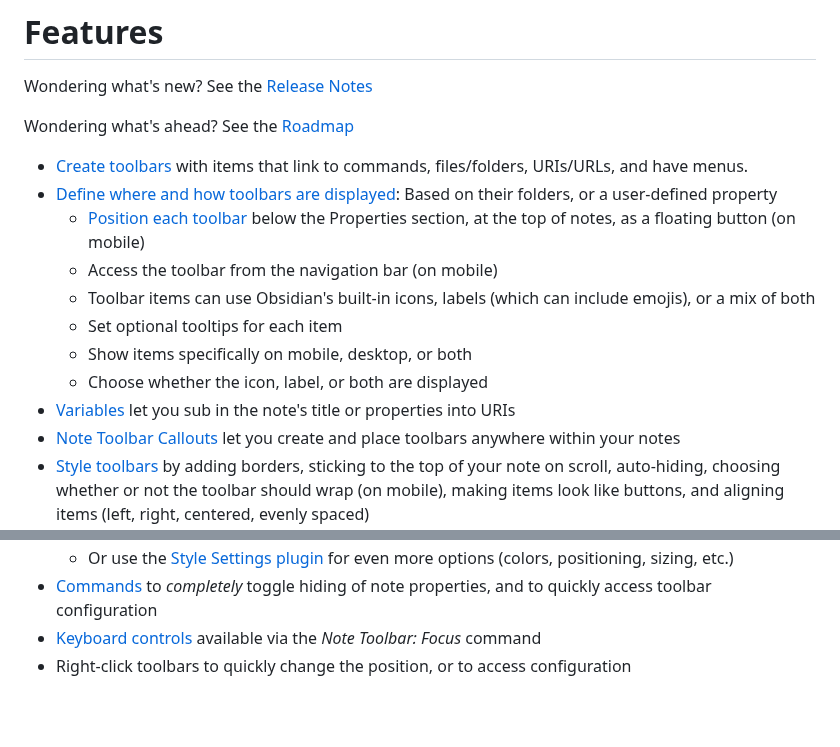
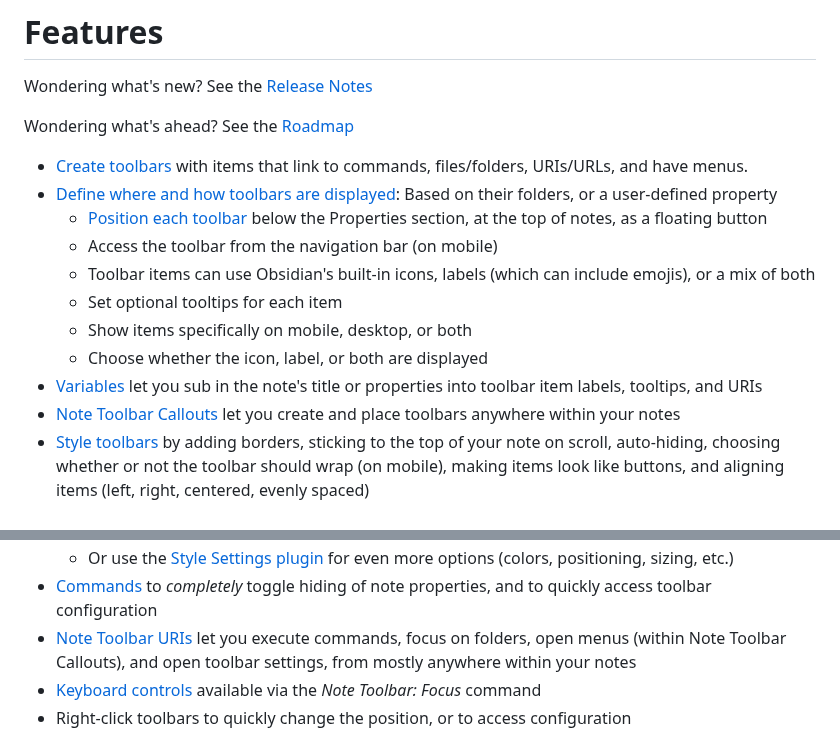
Before and after one commit to chrisgurney/obsidian-note-toolbar, a Markdown page: README.md, 2 parts joined by grey strips. Rendered like a GitHub page; blank space fills up the shorter version.

Commit message:
docs: readme: update for 1.10

```diff
--- a/README.md
+++ b/README.md
@@ -22,13 +22,13 @@ Wondering what's ahead? See the [Roadmap](https://github.com/chrisgurney/obsidia
 
 - [Create toolbars](https://github.com/chrisgurney/obsidian-note-toolbar/wiki/Creating-toolbars) with items that link to commands, files/folders, URIs/URLs, and have menus.
 - [Define where and how toolbars are displayed](https://github.com/chrisgurney/obsidian-note-toolbar/wiki/Defining-where-to-show-toolbars): Based on their folders, or a user-defined property
-  - [Position each toolbar](https://github.com/chrisgurney/obsidian-note-toolbar/wiki/Positioning-toolbars) below the Properties section, at the top of notes, as a floating button (on mobile)
+  - [Position each toolbar](https://github.com/chrisgurney/obsidian-note-toolbar/wiki/Positioning-toolbars) below the Properties section, at the top of notes, as a floating button
   - Access the toolbar from the navigation bar (on mobile)
   - Toolbar items can use Obsidian's built-in icons, labels (which can include emojis), or a mix of both
   - Set optional tooltips for each item
   - Show items specifically on mobile, desktop, or both
   - Choose whether the icon, label, or both are displayed
-- [Variables](https://github.com/chrisgurney/obsidian-note-toolbar/wiki/Variables) let you sub in the note's title or properties into URIs
+- [Variables](https://github.com/chrisgurney/obsidian-note-toolbar/wiki/Variables) let you sub in the note's title or properties into toolbar item labels, tooltips, and URIs
 - [Note Toolbar Callouts](https://github.com/chrisgurney/obsidian-note-toolbar/wiki/Note-Toolbar-Callouts) let you create and place toolbars anywhere within your notes
 - [Style toolbars](https://github.com/chrisgurney/obsidian-note-toolbar/wiki/Styling-toolbars) by adding borders, sticking to the top of your note on scroll, auto-hiding, choosing whether or not the toolbar should wrap (on mobile), making items look like buttons, and aligning items (left, right, centered, evenly spaced)
   - Change or override these styles on mobile (i.e, phone and tablet)
@@ -36,5 +36,6 @@ Wondering what's ahead? See the [Roadmap](https://github.com/chrisgurney/obsidia
   - Or use the [Style Settings plugin](https://github.com/chrisgurney/obsidian-note-toolbar/wiki/Style-Settings-plugin-support) for even more options (colors, positioning, sizing, etc.)
 - [Commands](https://github.com/chrisgurney/obsidian-note-toolbar/wiki/Commands) to _completely_ toggle hiding of note properties, and to quickly access toolbar configuration
+- [Note Toolbar URIs](https://github.com/chrisgurney/obsidian-note-toolbar/wiki/Note-Toolbar-URIs) let you execute commands, focus on folders, open menus (within Note Toolbar Callouts), and open toolbar settings, from mostly anywhere within your notes
 - [Keyboard controls](https://github.com/chrisgurney/obsidian-note-toolbar/wiki/Accessibility) available via the _Note Toolbar: Focus_ command
 - Right-click toolbars to quickly change the position, or to access configuration
 
```
Also changed, not shown: other parts of README.md (+1 -1 lines).
